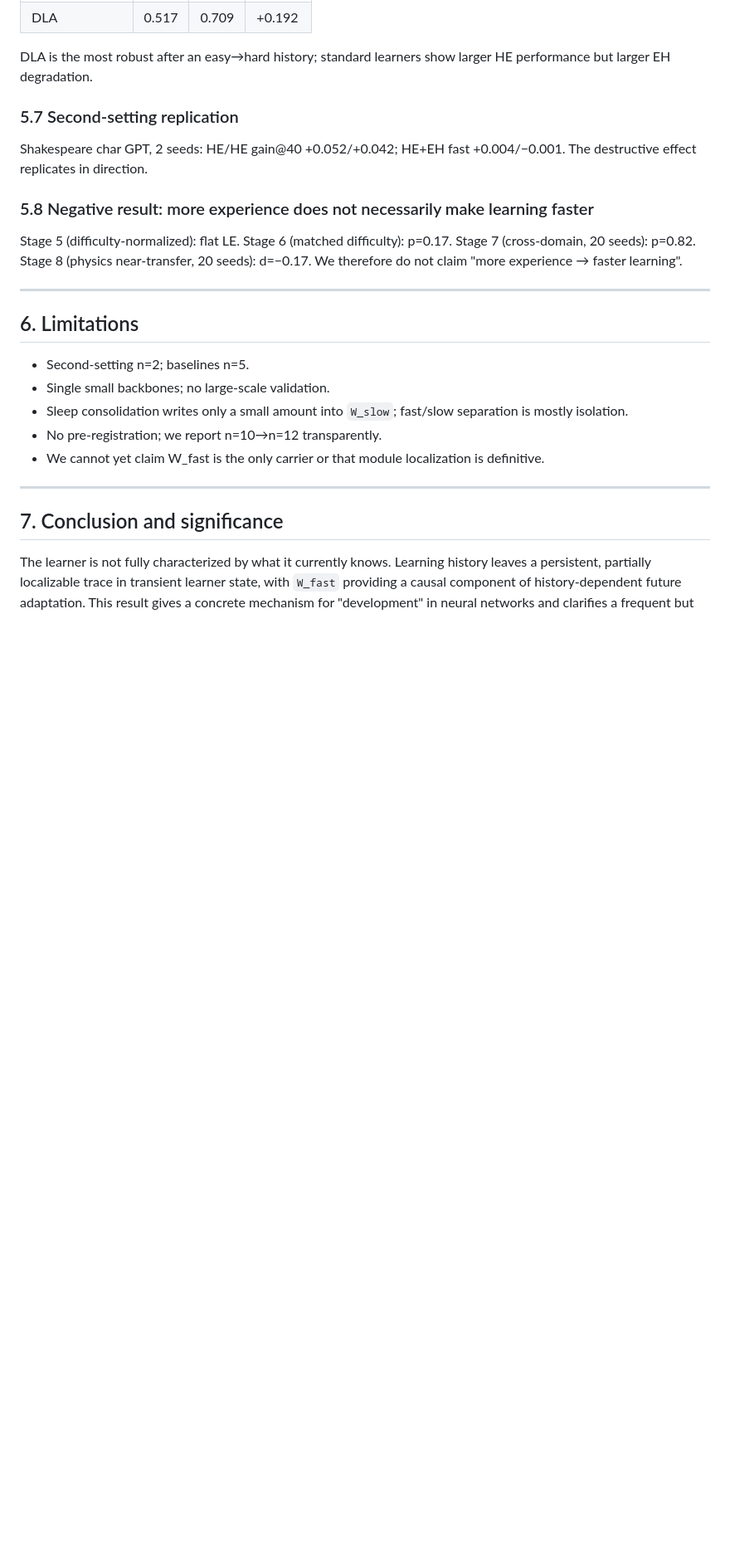
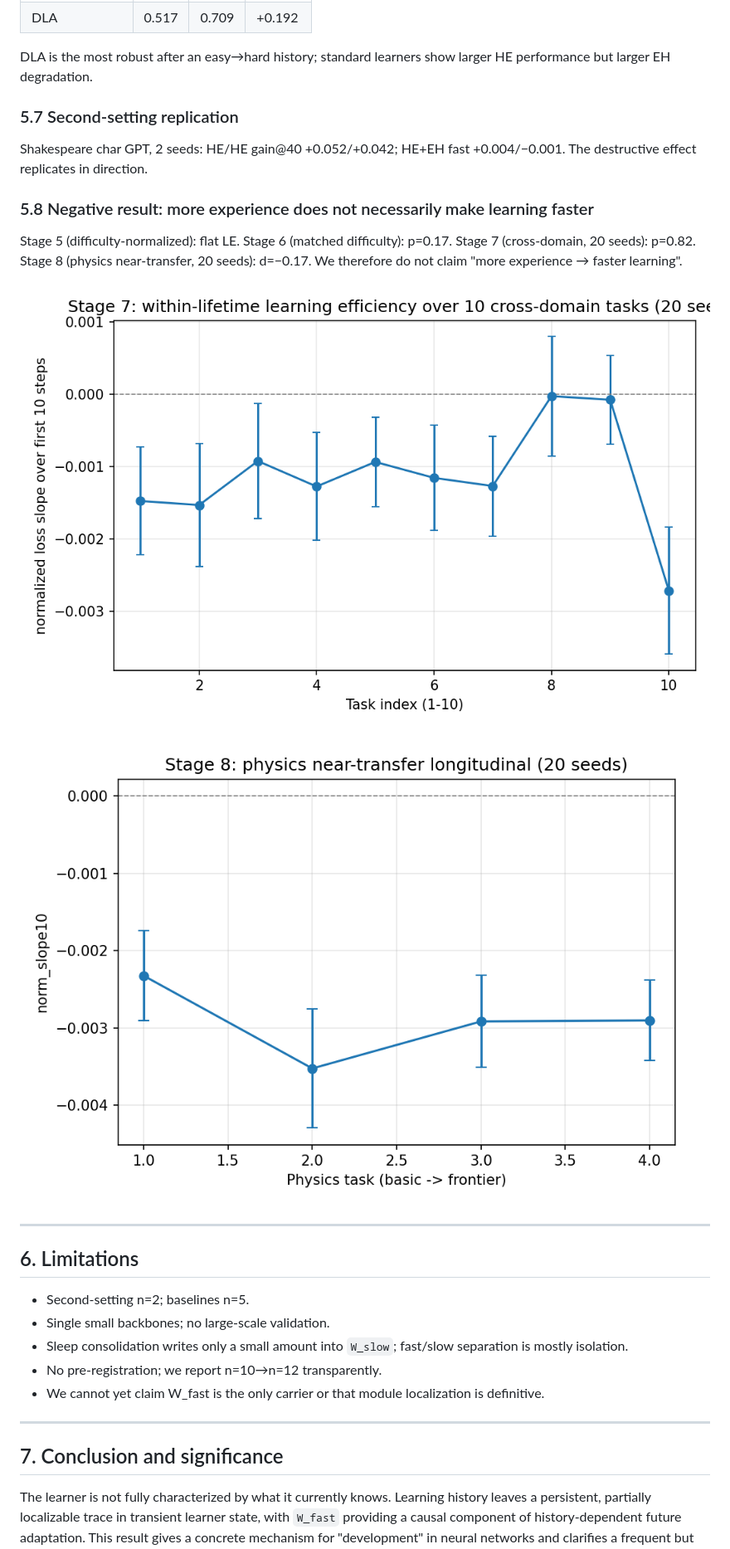
Before and after one commit to JayCRL/DLA, a Markdown page: paper/DLA_paper_draft.md, the part around the change printed below. Shown: that part at 83% size. Drawn GitHub-style; pictures changed too: paper/figures/norm_slope_trend.png (added), paper/figures/stage8_trend_20.png (added); blank space fills up the shorter version.

Commit message:
Add experimental figures throughout paper draft

```diff
--- a/paper/DLA_paper_draft.md
+++ b/paper/DLA_paper_draft.md
@@ -139,6 +152,10 @@ Shakespeare char GPT, 2 seeds: HE/HE gain@40 +0.052/+0.042; HE+EH fast +0.004/
 ### 5.8 Negative result: more experience does not necessarily make learning faster
 
 Stage 5 (difficulty-normalized): flat LE. Stage 6 (matched difficulty): p=0.17. Stage 7 (cross-domain, 20 seeds): p=0.82. Stage 8 (physics near-transfer, 20 seeds): d=−0.17. We therefore do not claim "more experience → faster learning".
+
+![Figure 6a: Negative result — cross-domain longitudinal (Stage 7, 20 seeds).](figures/norm_slope_trend.png)
+
+![Figure 6b: Negative result — physics near-transfer (Stage 8, 20 seeds).](figures/stage8_trend_20.png)
 
 ---
 
```
Also changed, not shown: other parts of paper/DLA_paper_draft.md (+13 -0 lines), 1 other file.
